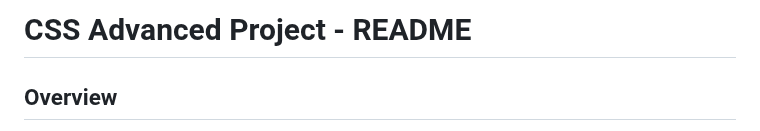
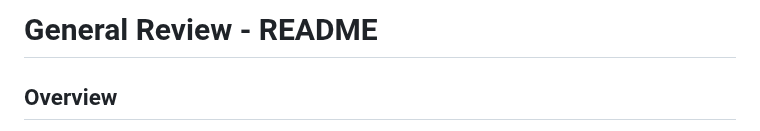
Before and after one commit to Leorex26/alx_html_css, a Markdown page: README.md, the part around the change. Drawn GitHub-style.

```diff
--- a/README.md
+++ b/README.md
@@ -1,4 +1,4 @@
-# CSS Advanced Project - README
+# General Review - README
 
 ## Overview
 This project, **CSS Advanced**, focused on applying advanced CSS techniques to build a fully functional web page. It involved implementing a Figma design into a clean, responsive HTML/CSS page without using any external frameworks or libraries. The project took place from **December 15, 2024, 3:00 PM** to **December 22, 2024, 3:00 PM** and was manually reviewed by **Tarila Elayelagha** on **December 22, 2024, 2:55 AM**, earning an overall score of **97.33%**.
```
